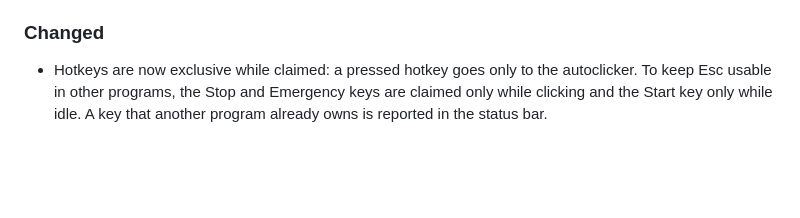
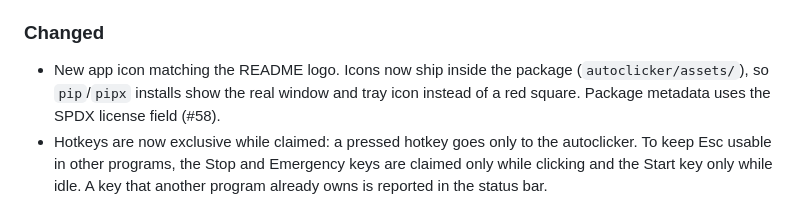
Before and after one commit to TMHSDigital/autoclicker, a Markdown page: CHANGELOG.md, the part around the change. GitHub-like rendering; blank space fills up the shorter version.

```diff
--- a/CHANGELOG.md
+++ b/CHANGELOG.md
@@ -15,6 +15,7 @@ and this project adheres to [Semantic Versioning](https://semver.org/spec/v2.0.0
 
 ### Changed
 
+- New app icon matching the README logo. Icons now ship inside the package (`autoclicker/assets/`), so `pip`/`pipx` installs show the real window and tray icon instead of a red square. Package metadata uses the SPDX license field (#58).
 - Hotkeys are now exclusive while claimed: a pressed hotkey goes only to the autoclicker. To keep Esc usable in other programs, the Stop and Emergency keys are claimed only while clicking and the Start key only while idle. A key that another program already owns is reported in the status bar.
 
 ### Fixed
```
Also changed, not shown: README.md (+7 -0 lines), docs/ARCHITECTURE.md (+1 -1 lines), autoclicker.png (deleted), autoclicker/assets/autoclicker.png (added), 11 other files.
